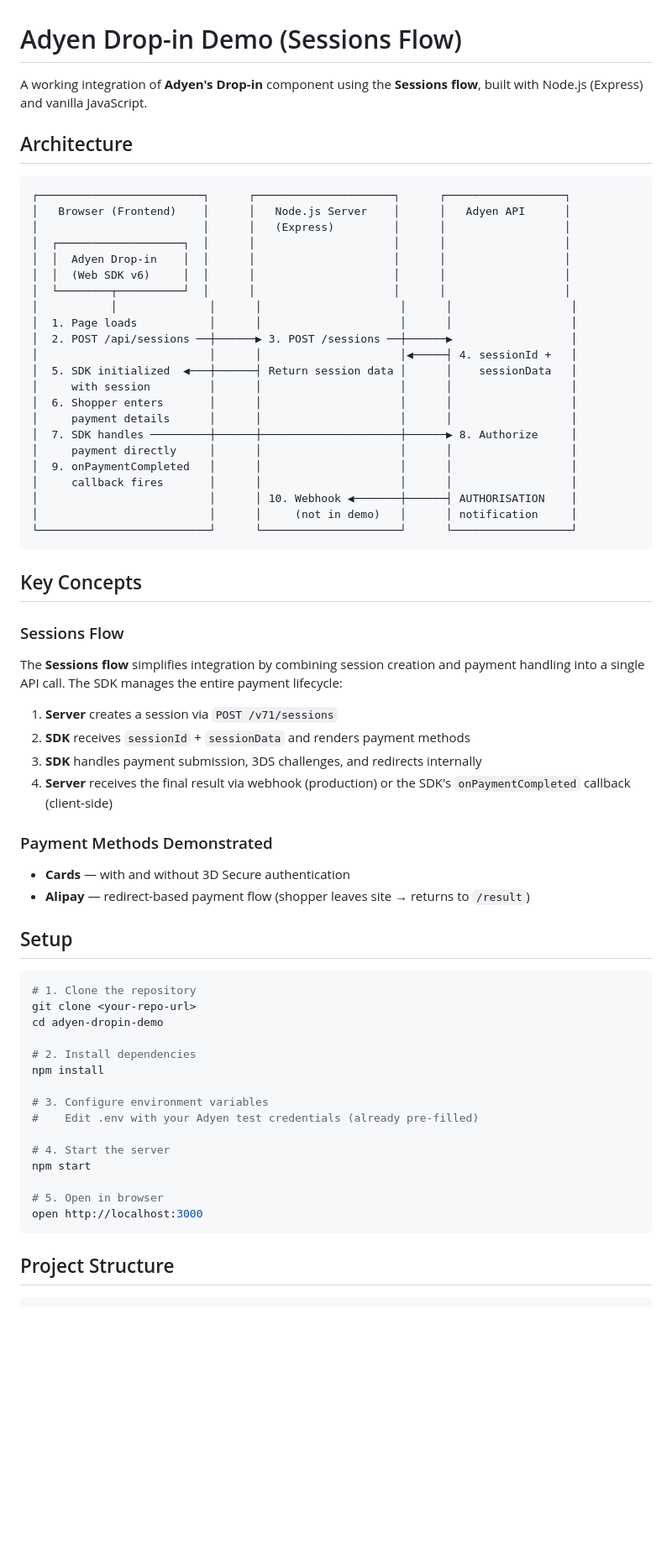
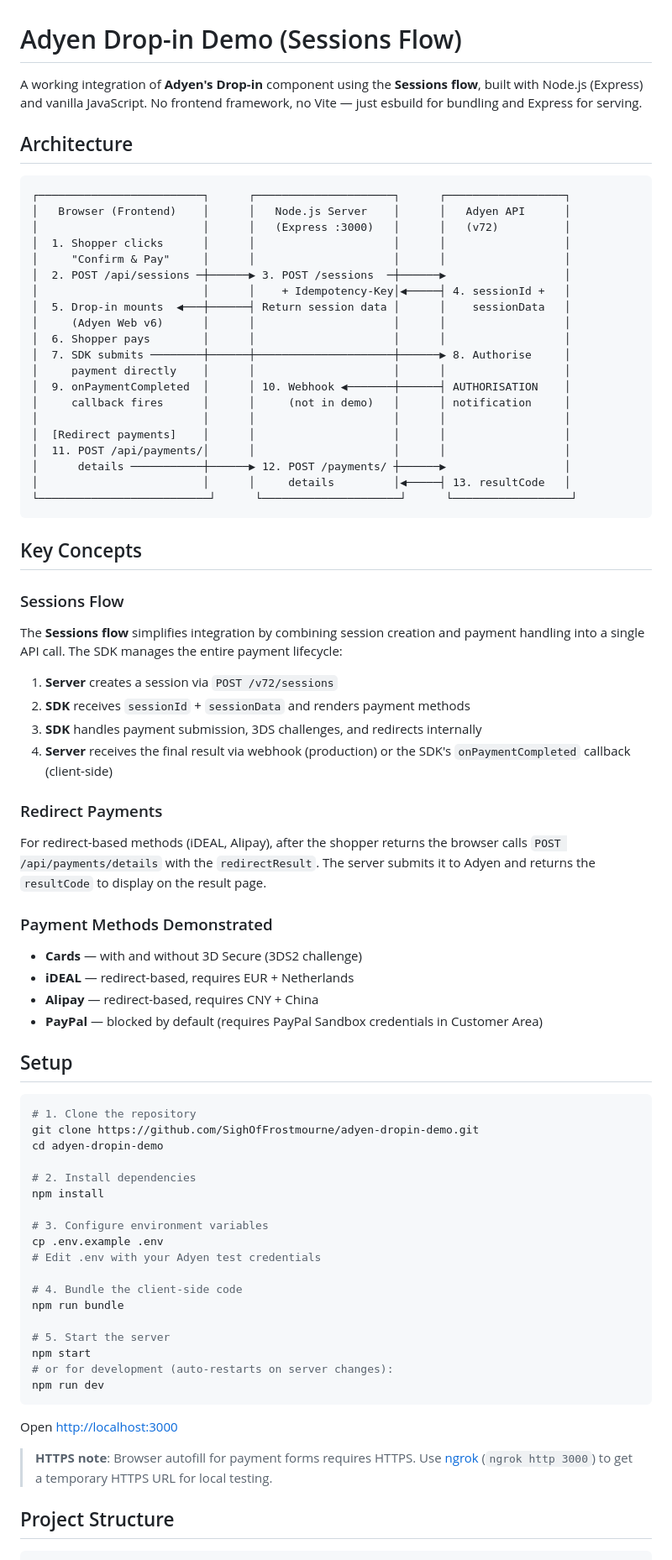
Before and after one commit to SighOfFrostmourne/adyen-dropin-demo, a Markdown page: README.md, the part around one of its changes. Shown at 84% size. Rendered like a GitHub page; blank space fills up the shorter version.

````diff
--- a/README.md
+++ b/README.md
@@ -1,31 +1,29 @@
 # Adyen Drop-in Demo (Sessions Flow)
 
-A working integration of **Adyen's Drop-in** component using the **Sessions flow**, built with Node.js (Express) and vanilla JavaScript.
+A working integration of **Adyen's Drop-in** component using the **Sessions flow**, built with Node.js (Express) and vanilla JavaScript. No frontend framework, no Vite — just esbuild for bundling and Express for serving.
 
 ## Architecture
 
 ```
 ┌─────────────────────────┐      ┌─────────────────────┐      ┌──────────────────┐
 │   Browser (Frontend)    │      │   Node.js Server    │      │   Adyen API      │
-│                         │      │   (Express)         │      │                  │
-│  ┌───────────────────┐  │      │                     │      │                  │
-│  │  Adyen Drop-in    │  │      │                     │      │                  │
-│  │  (Web SDK v6)     │  │      │                     │      │                  │
-│  └────────┬──────────┘  │      │                     │      │                  │
-│           │              │      │                     │      │                  │
-│  1. Page loads           │      │                     │      │                  │
-│  2. POST /api/sessions ──┼──────▶ 3. POST /sessions ──┼──────▶                  │
-│                          │      │                     │◀─────┤ 4. sessionId +   │
-│  5. SDK initialized  ◀───┼──────┤ Return session data │      │    sessionData   │
-│     with session         │      │                     │      │                  │
-│  6. Shopper enters       │      │                     │      │                  │
-│     payment details      │      │                     │      │                  │
-│  7. SDK handles ─────────┼──────┼─────────────────────┼──────▶ 8. Authorize     │
-│     payment directly     │      │                     │      │                  │
-│  9. onPaymentCompleted   │      │                     │      │                  │
-│     callback fires       │      │                     │      │                  │
-│                          │      │ 10. Webhook ◀───────┼──────┤ AUTHORISATION    │
-│                          │      │     (not in demo)   │      │ notification     │
+│                         │      │   (Express :3000)   │      │   (v72)          │
+│  1. Shopper clicks      │      │                     │      │                  │
+│     "Confirm & Pay"     │      │                     │      │                  │
+│  2. POST /api/sessions ─┼──────▶ 3. POST /sessions  ─┼──────▶                  │
+│                         │      │    + Idempotency-Key│◀─────┤ 4. sessionId +   │
+│  5. Drop-in mounts  ◀───┼──────┤ Return session data │      │    sessionData   │
+│     (Adyen Web v6)      │      │                     │      │                  │
+│  6. Shopper pays        │      │                     │      │                  │
+│  7. SDK submits ────────┼──────┼─────────────────────┼──────▶ 8. Authorise     │
+│     payment directly    │      │                     │      │                  │
+│  9. onPaymentCompleted  │      │ 10. Webhook ◀───────┼──────┤ AUTHORISATION    │
+│     callback fires      │      │     (not in demo)   │      │ notification     │
+│                         │      │                     │      │                  │
+│  [Redirect payments]    │      │                     │      │                  │
+│  11. POST /api/payments/│      │                     │      │                  │
+│      details ───────────┼──────▶ 12. POST /payments/ ┼──────▶                  │
+│                         │      │     details         │◀─────┤ 13. resultCode   │
 └──────────────────────────┘      └─────────────────────┘      └──────────────────┘
 ```
 
@@ -34,34 +32,46 @@ A working integration of **Adyen's Drop-in** component using the **Sessions flow
 ### Sessions Flow
 The **Sessions flow** simplifies integration by combining session creation and payment handling into a single API call. The SDK manages the entire payment lifecycle:
 
-1. **Server** creates a session via `POST /v71/sessions`
+1. **Server** creates a session via `POST /v72/sessions`
 2. **SDK** receives `sessionId` + `sessionData` and renders payment methods
 3. **SDK** handles payment submission, 3DS challenges, and redirects internally
 4. **Server** receives the final result via webhook (production) or the SDK's `onPaymentCompleted` callback (client-side)
 
+### Redirect Payments
+For redirect-based methods (iDEAL, Alipay), after the shopper returns the browser calls `POST /api/payments/details` with the `redirectResult`. The server submits it to Adyen and returns the `resultCode` to display on the result page.
+
 ### Payment Methods Demonstrated
-- **Cards** — with and without 3D Secure authentication
-- **Alipay** — redirect-based payment flow (shopper leaves site → returns to `/result`)
+- **Cards** — with and without 3D Secure (3DS2 challenge)
+- **iDEAL** — redirect-based, requires EUR + Netherlands
+- **Alipay** — redirect-based, requires CNY + China
+- **PayPal** — blocked by default (requires PayPal Sandbox credentials in Customer Area)
 
 ## Setup
 
 ```bash
 # 1. Clone the repository
-git clone <your-repo-url>
+git clone https://github.com/SighOfFrostmourne/adyen-dropin-demo.git
 cd adyen-dropin-demo
 
 # 2. Install dependencies
 npm install
 
 # 3. Configure environment variables
-#    Edit .env with your Adyen test credentials (already pre-filled)
+cp .env.example .env
+# Edit .env with your Adyen test credentials
 
-# 4. Start the server
+# 4. Bundle the client-side code
+npm run bundle
+
+# 5. Start the server
 npm start
+# or for development (auto-restarts on server changes):
+npm run dev
+```
 
-# 5. Open in browser
-open http://localhost:3000
-```
+Open [http://localhost:3000](http://localhost:3000)
+
+> **HTTPS note**: Browser autofill for payment forms requires HTTPS. Use [ngrok](https://ngrok.com) (`ngrok http 3000`) to get a temporary HTTPS URL for local testing.
 
 ## Project Structure
 
````
Also changed, not shown: other parts of README.md (+31 -10 lines).
